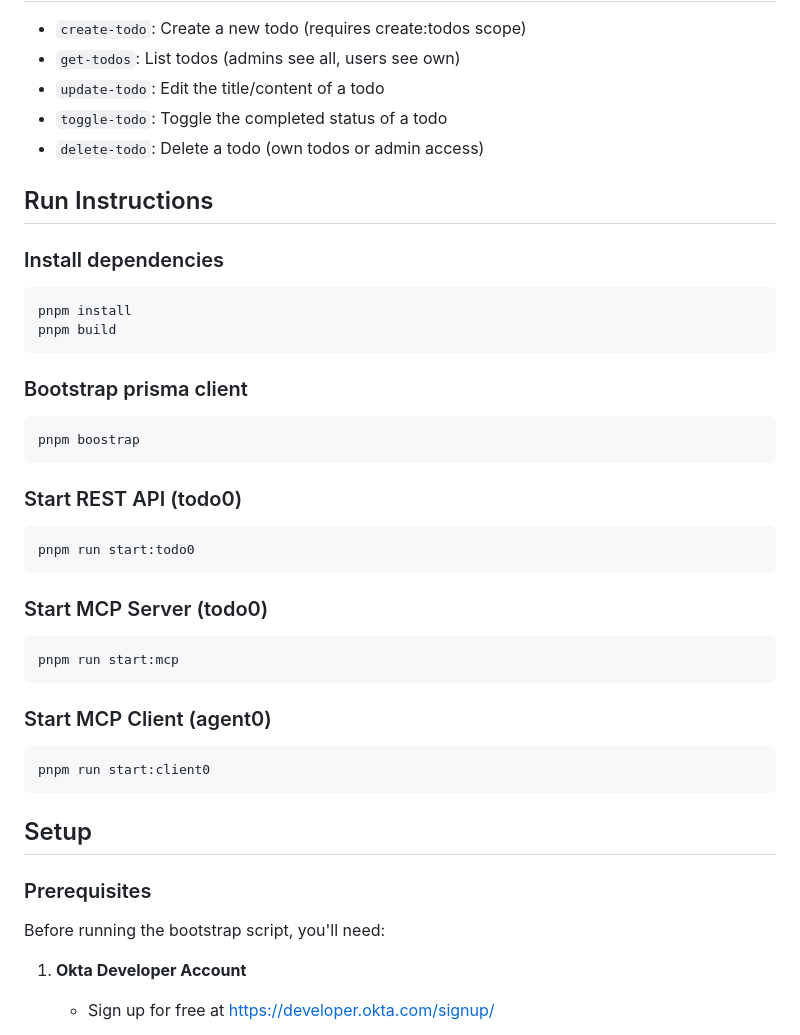
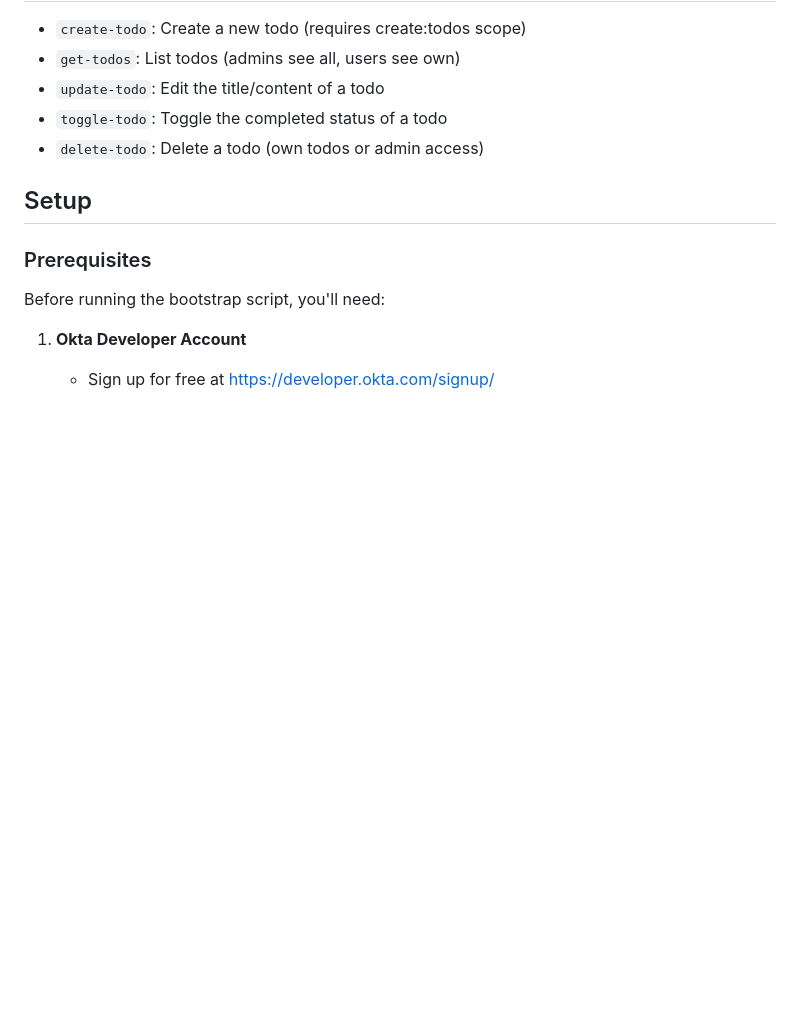
Before and after one commit to oktadev/okta-secure-ai-agent-example, a Markdown page: README.md, the part around one of its changes. Drawn GitHub-style; blank space fills up the shorter version.

Commit message:
Updating instructions

````diff
--- a/README.md
+++ b/README.md
@@ -116,39 +116,6 @@ graph TB
 - `toggle-todo`: Toggle the completed status of a todo
 - `delete-todo`: Delete a todo (own todos or admin access)
 
-## Run Instructions
-
-### Install dependencies
-
-```sh
-pnpm install
-pnpm build
-```
-
-### Bootstrap prisma client
-
-```sh
-pnpm boostrap
-```
-
-### Start REST API (todo0)
-
-```sh
-pnpm run start:todo0
-```
-
-### Start MCP Server (todo0)
-
-```sh
-pnpm run start:mcp
-```
-
-### Start MCP Client (agent0)
-
-```sh
-pnpm run start:client0
-```
-
 ## Setup
 
 ### Prerequisites
````
Also changed, not shown: other parts of README.md (+46 -0 lines).
